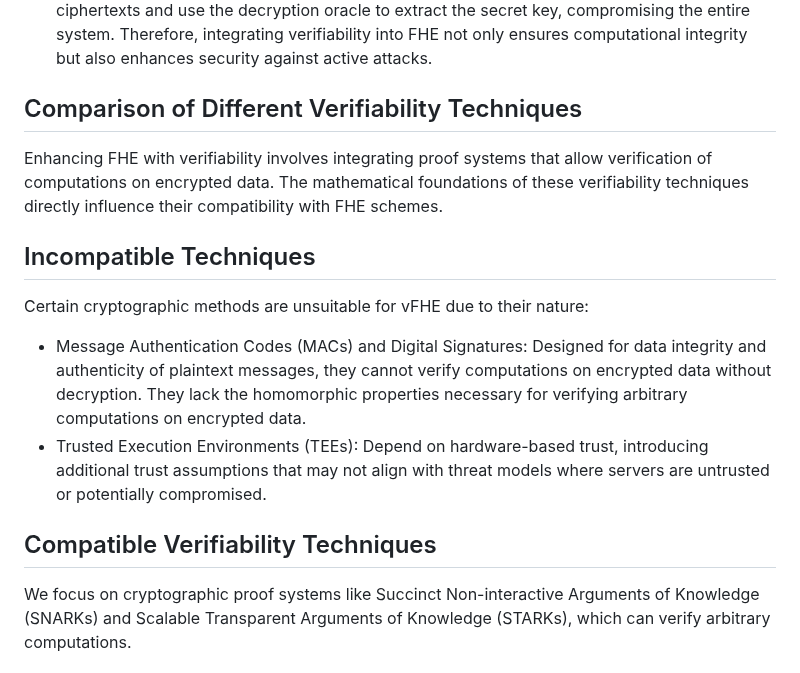
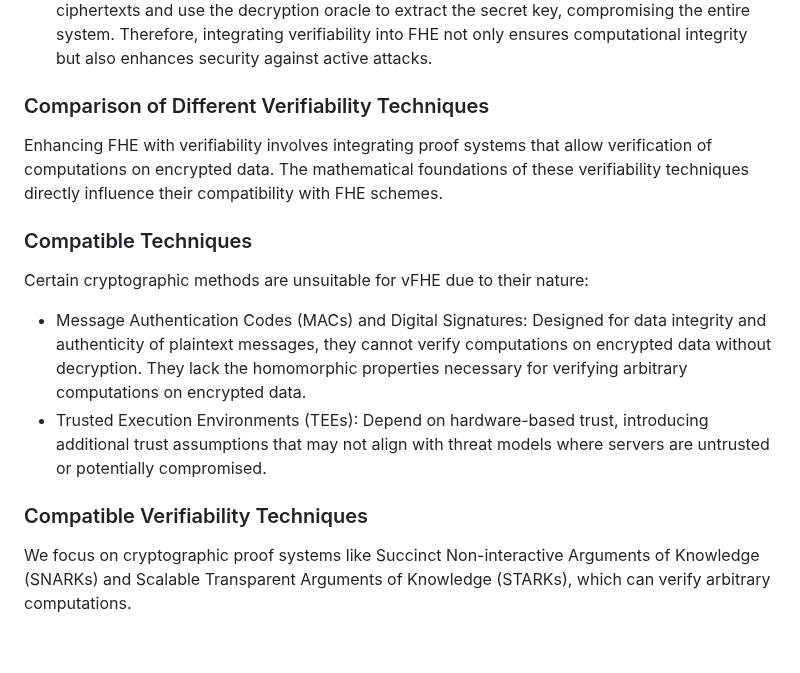
Before and after one commit to greenleafinsights/vFHE.github.io, a Markdown page: README.md, the part around one of its changes. Rendered like a GitHub page; blank space fills up the shorter version.

```diff
--- a/README.md
+++ b/README.md
@@ -24,14 +24,14 @@ A practical vFHE scheme should satisfy the following properties:
 - Efficiency: The verification process should introduce minimal computational and communication overhead.
 Without chosen-ciphertext security, an adversary could manipulate ciphertexts and use the decryption oracle to extract the secret key, compromising the entire system. Therefore, integrating verifiability into FHE not only ensures computational integrity but also enhances security against active attacks.
 
-## Comparison of Different Verifiability Techniques
+### Comparison of Different Verifiability Techniques
 Enhancing FHE with verifiability involves integrating proof systems that allow verification of computations on encrypted data. The mathematical foundations of these verifiability techniques directly influence their compatibility with FHE schemes.
 
-## Incompatible Techniques
+### Compatible Techniques
 Certain cryptographic methods are unsuitable for vFHE due to their nature:
 - Message Authentication Codes (MACs) and Digital Signatures: Designed for data integrity and authenticity of plaintext messages, they cannot verify computations on encrypted data without decryption. They lack the homomorphic properties necessary for verifying arbitrary computations on encrypted data.
 - Trusted Execution Environments (TEEs): Depend on hardware-based trust, introducing additional trust assumptions that may not align with threat models where servers are untrusted or potentially compromised.
 
-## Compatible Verifiability Techniques
+### Compatible Verifiability Techniques
 We focus on cryptographic proof systems like Succinct Non-interactive Arguments of Knowledge (SNARKs) and Scalable Transparent Arguments of Knowledge (STARKs), which can verify arbitrary computations.
 
```
Also changed, not shown: other parts of README.md (+19 -19 lines).
